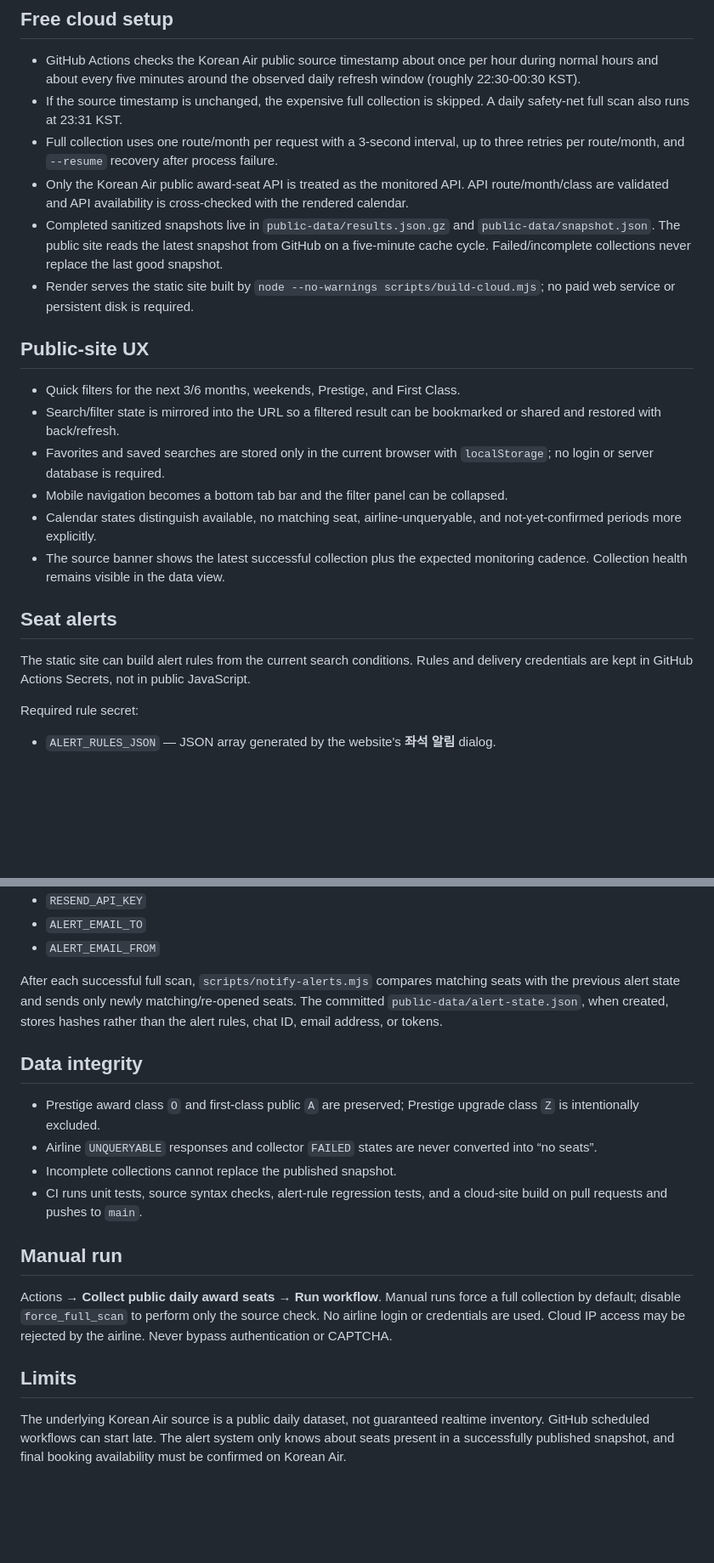
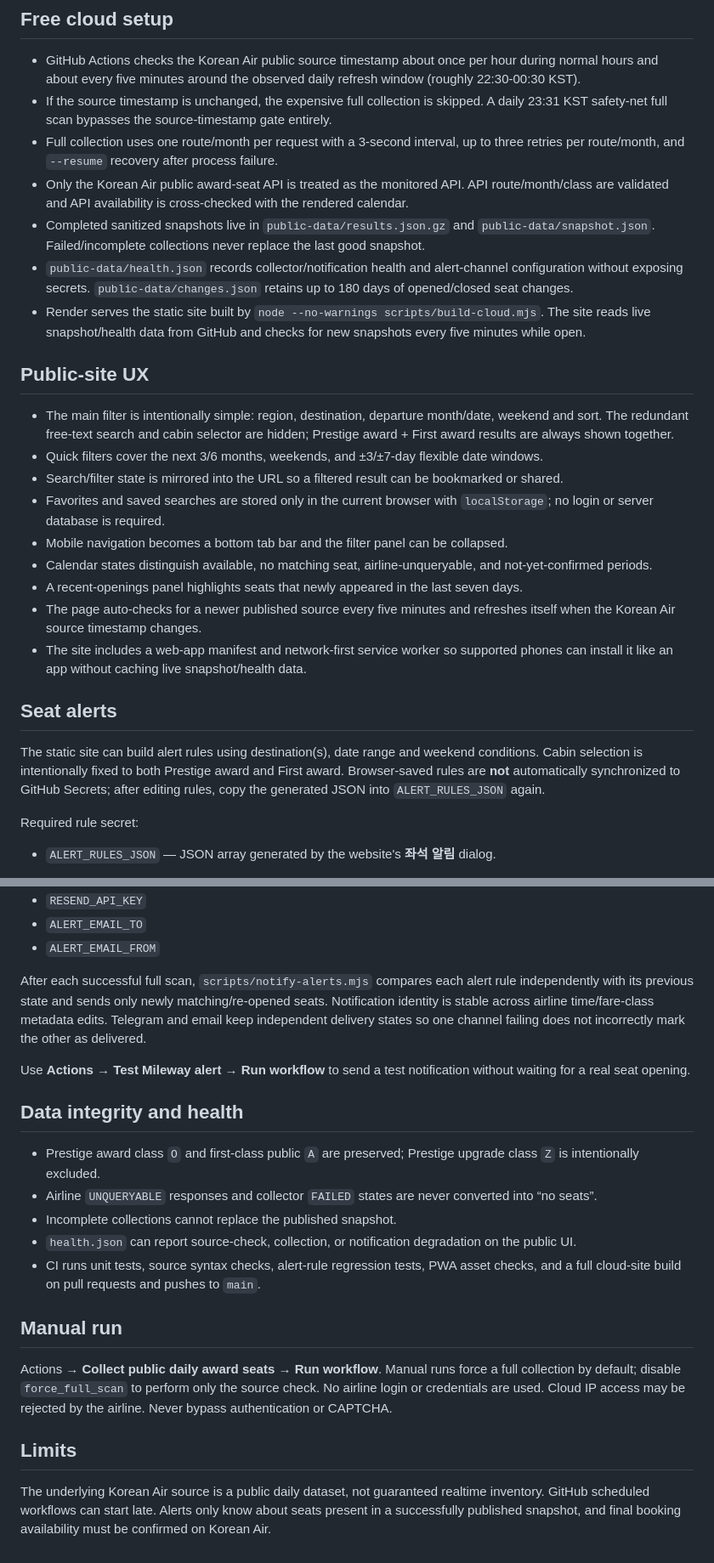
Before and after one commit to shoon94parkk-del/mileway-award-monitor, a Markdown page: README.md, 2 parts joined by grey strips. Shown at 85% size. Drawn GitHub-style; blank space fills up the shorter version.

Commit message:
Document hardened UX and alert operations

```diff
--- a/README.md
+++ b/README.md
@@ -5,24 +5,28 @@ Korean Air public **daily** award-seat explorer. Not realtime inventory; counts
 ## Free cloud setup
 
 - GitHub Actions checks the Korean Air public source timestamp about once per hour during normal hours and about every five minutes around the observed daily refresh window (roughly 22:30-00:30 KST).
-- If the source timestamp is unchanged, the expensive full collection is skipped. A daily safety-net full scan also runs at 23:31 KST.
+- If the source timestamp is unchanged, the expensive full collection is skipped. A daily 23:31 KST safety-net full scan bypasses the source-timestamp gate entirely.
 - Full collection uses one route/month per request with a 3-second interval, up to three retries per route/month, and `--resume` recovery after process failure.
 - Only the Korean Air public award-seat API is treated as the monitored API. API route/month/class are validated and API availability is cross-checked with the rendered calendar.
-- Completed sanitized snapshots live in `public-data/results.json.gz` and `public-data/snapshot.json`. The public site reads the latest snapshot from GitHub on a five-minute cache cycle. Failed/incomplete collections never replace the last good snapshot.
-- Render serves the static site built by `node --no-warnings scripts/build-cloud.mjs`; no paid web service or persistent disk is required.
+- Completed sanitized snapshots live in `public-data/results.json.gz` and `public-data/snapshot.json`. Failed/incomplete collections never replace the last good snapshot.
+- `public-data/health.json` records collector/notification health and alert-channel configuration without exposing secrets. `public-data/changes.json` retains up to 180 days of opened/closed seat changes.
+- Render serves the static site built by `node --no-warnings scripts/build-cloud.mjs`. The site reads live snapshot/health data from GitHub and checks for new snapshots every five minutes while open.
 
 ## Public-site UX
 
-- Quick filters for the next 3/6 months, weekends, Prestige, and First Class.
-- Search/filter state is mirrored into the URL so a filtered result can be bookmarked or shared and restored with back/refresh.
+- The main filter is intentionally simple: region, destination, departure month/date, weekend and sort. The redundant free-text search and cabin selector are hidden; Prestige award + First award results are always shown together.
+- Quick filters cover the next 3/6 months, weekends, and ±3/±7-day flexible date windows.
+- Search/filter state is mirrored into the URL so a filtered result can be bookmarked or shared.
 - Favorites and saved searches are stored only in the current browser with `localStorage`; no login or server database is required.
 - Mobile navigation becomes a bottom tab bar and the filter panel can be collapsed.
-- Calendar states distinguish available, no matching seat, airline-unqueryable, and not-yet-confirmed periods more explicitly.
-- The source banner shows the latest successful collection plus the expected monitoring cadence. Collection health remains visible in the data view.
+- Calendar states distinguish available, no matching seat, airline-unqueryable, and not-yet-confirmed periods.
+- A recent-openings panel highlights seats that newly appeared in the last seven days.
+- The page auto-checks for a newer published source every five minutes and refreshes itself when the Korean Air source timestamp changes.
+- The site includes a web-app manifest and network-first service worker so supported phones can install it like an app without caching live snapshot/health data.
 
 ## Seat alerts
 
-The static site can build alert rules from the current search conditions. Rules and delivery credentials are kept in GitHub Actions Secrets, not in public JavaScript.
+The static site can build alert rules using destination(s), date range and weekend conditions. Cabin selection is intentionally fixed to both Prestige award and First award. Browser-saved rules are **not** automatically synchronized to GitHub Secrets; after editing rules, copy the generated JSON into `ALERT_RULES_JSON` again.
 
 Required rule secret:
 
@@ -39,14 +43,17 @@ Email (optional, through Resend):
 - `ALERT_EMAIL_TO`
 - `ALERT_EMAIL_FROM`
 
-After each successful full scan, `scripts/notify-alerts.mjs` compares matching seats with the previous alert state and sends only newly matching/re-opened seats. The committed `public-data/alert-state.json`, when created, stores hashes rather than the alert rules, chat ID, email address, or tokens.
+After each successful full scan, `scripts/notify-alerts.mjs` compares each alert rule independently with its previous state and sends only newly matching/re-opened seats. Notification identity is stable across airline time/fare-class metadata edits. Telegram and email keep independent delivery states so one channel failing does not incorrectly mark the other as delivered.
 
-## Data integrity
+Use **Actions → Test Mileway alert → Run workflow** to send a test notification without waiting for a real seat opening.
+
+## Data integrity and health
 
 - Prestige award class `O` and first-class public `A` are preserved; Prestige upgrade class `Z` is intentionally excluded.
 - Airline `UNQUERYABLE` responses and collector `FAILED` states are never converted into “no seats”.
 - Incomplete collections cannot replace the published snapshot.
-- CI runs unit tests, source syntax checks, alert-rule regression tests, and a cloud-site build on pull requests and pushes to `main`.
+- `health.json` can report source-check, collection, or notification degradation on the public UI.
+- CI runs unit tests, source syntax checks, alert-rule regression tests, PWA asset checks, and a full cloud-site build on pull requests and pushes to `main`.
 
 ## Manual run
 
@@ -54,4 +61,4 @@ Actions → **Collect public daily award seats** → **Run workflow**. Manual ru
 
 ## Limits
 
-The underlying Korean Air source is a public daily dataset, not guaranteed realtime inventory. GitHub scheduled workflows can start late. The alert system only knows about seats present in a successfully published snapshot, and final booking availability must be confirmed on Korean Air.
+The underlying Korean Air source is a public daily dataset, not guaranteed realtime inventory. GitHub scheduled workflows can start late. Alerts only know about seats present in a successfully published snapshot, and final booking availability must be confirmed on Korean Air.
```
